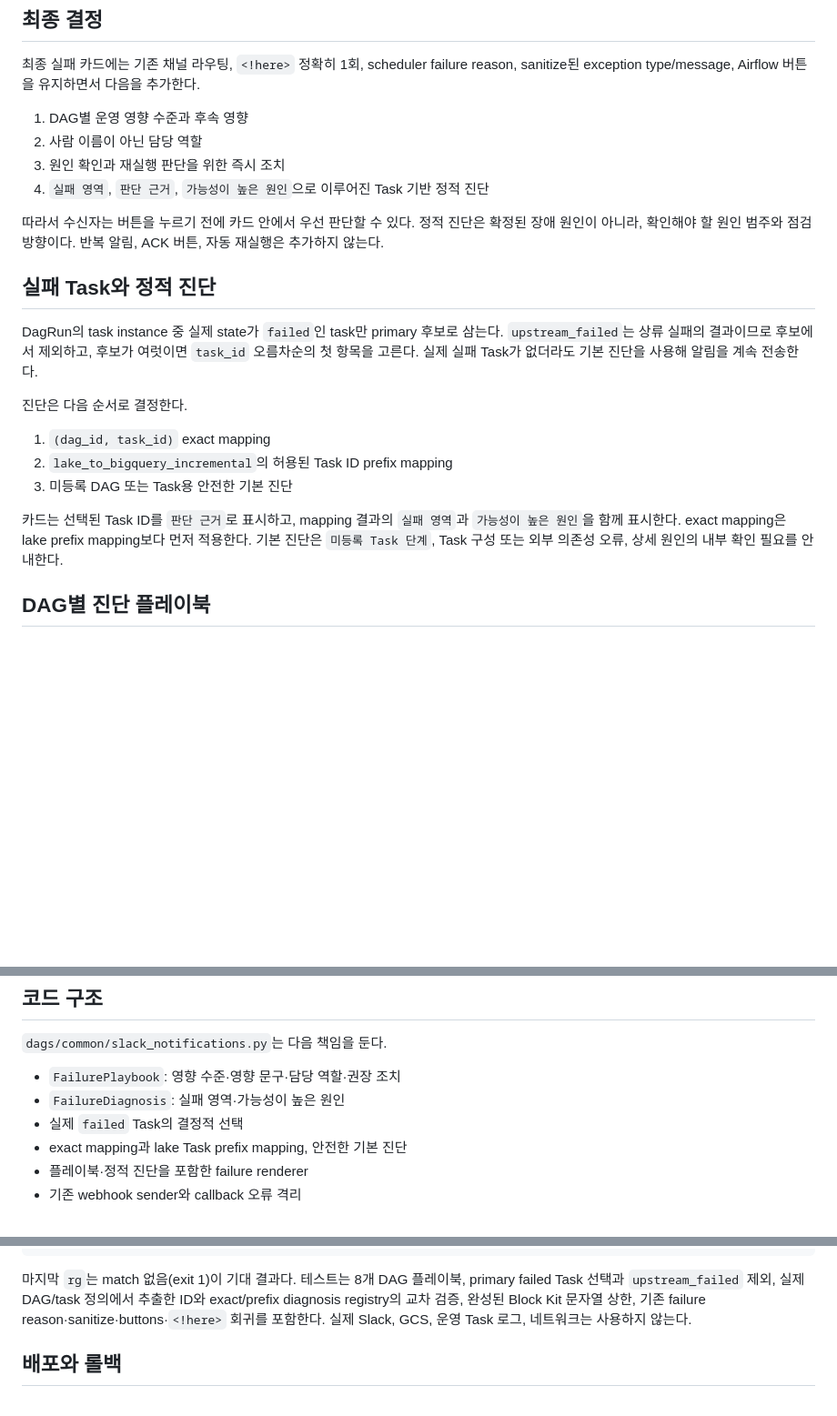
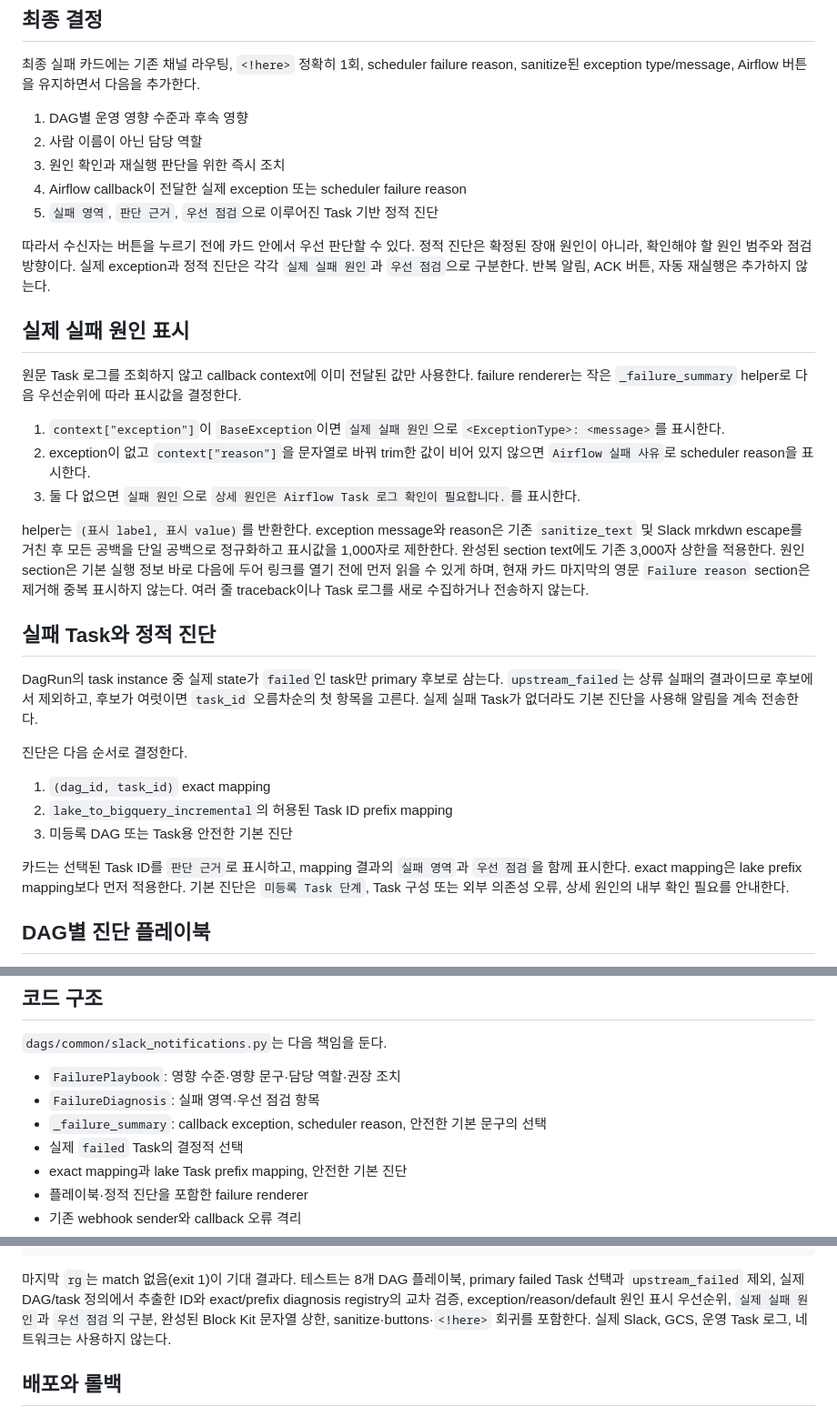
Before and after one commit to SKYAHO/Autoresearch-airflow, a Markdown page: docs/specs/2026-08-05-slack-failure-triage.md, 3 parts joined by grey strips. Shown at 91% size. Rendered like a GitHub page; blank space fills up the shorter version.

Commit message:
docs: 실패 원인 표시 계약 구체화

```diff
--- a/docs/specs/2026-08-05-slack-failure-triage.md
+++ b/docs/specs/2026-08-05-slack-failure-triage.md
@@ -21,11 +21,33 @@ reason, sanitize된 exception type/message, Airflow 버튼을 유지하면서
 1. DAG별 운영 영향 수준과 후속 영향
 2. 사람 이름이 아닌 담당 역할
 3. 원인 확인과 재실행 판단을 위한 즉시 조치
-4. `실패 영역`, `판단 근거`, `가능성이 높은 원인`으로 이루어진 Task 기반 정적 진단
+4. Airflow callback이 전달한 실제 exception 또는 scheduler failure reason
+5. `실패 영역`, `판단 근거`, `우선 점검`으로 이루어진 Task 기반 정적 진단
 
 따라서 수신자는 버튼을 누르기 전에 카드 안에서 우선 판단할 수 있다. 정적 진단은
-확정된 장애 원인이 아니라, 확인해야 할 원인 범주와 점검 방향이다. 반복 알림, ACK
+확정된 장애 원인이 아니라, 확인해야 할 원인 범주와 점검 방향이다. 실제 exception과
+정적 진단은 각각 `실제 실패 원인`과 `우선 점검`으로 구분한다. 반복 알림, ACK
 버튼, 자동 재실행은 추가하지 않는다.
+
+## 실제 실패 원인 표시
+
+원문 Task 로그를 조회하지 않고 callback context에 이미 전달된 값만 사용한다.
+failure renderer는 작은 `_failure_summary` helper로 다음 우선순위에 따라 표시값을
+결정한다.
+
+1. `context["exception"]`이 `BaseException`이면 `실제 실패 원인`으로
+   `<ExceptionType>: <message>`를 표시한다.
+2. exception이 없고 `context["reason"]`을 문자열로 바꿔 trim한 값이 비어 있지
+   않으면 `Airflow 실패 사유`로 scheduler reason을 표시한다.
+3. 둘 다 없으면 `실패 원인`으로 `상세 원인은 Airflow Task 로그 확인이 필요합니다.`를
+   표시한다.
+
+helper는 `(표시 label, 표시 value)`를 반환한다. exception message와 reason은 기존
+`sanitize_text` 및 Slack mrkdwn escape를 거친 후 모든 공백을 단일 공백으로
+정규화하고 표시값을 1,000자로 제한한다. 완성된 section text에도 기존 3,000자 상한을
+적용한다. 원인 section은 기본 실행 정보 바로 다음에 두어 링크를 열기 전에 먼저 읽을
+수 있게 하며, 현재 카드 마지막의 영문 `Failure reason` section은 제거해 중복
+표시하지 않는다. 여러 줄 traceback이나 Task 로그를 새로 수집하거나 전송하지 않는다.
 
 ## 실패 Task와 정적 진단
 
@@ -41,7 +63,7 @@ DagRun의 task instance 중 실제 state가 `failed`인 task만 primary 후보
 3. 미등록 DAG 또는 Task용 안전한 기본 진단
 
 카드는 선택된 Task ID를 `판단 근거`로 표시하고, mapping 결과의 `실패 영역`과
-`가능성이 높은 원인`을 함께 표시한다. exact mapping은 lake prefix mapping보다
+`우선 점검`을 함께 표시한다. exact mapping은 lake prefix mapping보다
 먼저 적용한다. 기본 진단은 `미등록 Task 단계`, Task 구성 또는 외부 의존성 오류,
 상세 원인의 내부 확인 필요를 안내한다.
 
@@ -85,7 +107,8 @@ credential 형식만 가리는 sanitizer로는 원문 로그를 외부 채널에
 `dags/common/slack_notifications.py`는 다음 책임을 둔다.
 
 - `FailurePlaybook`: 영향 수준·영향 문구·담당 역할·권장 조치
-- `FailureDiagnosis`: 실패 영역·가능성이 높은 원인
+- `FailureDiagnosis`: 실패 영역·우선 점검 항목
+- `_failure_summary`: callback exception, scheduler reason, 안전한 기본 문구의 선택
 - 실제 `failed` Task의 결정적 선택
 - exact mapping과 lake Task prefix mapping, 안전한 기본 진단
 - 플레이북·정적 진단을 포함한 failure renderer
@@ -120,8 +143,9 @@ rg -n 'TaskLogReader|FailureLogExcerpt|_normalize_log_excerpt|_read_failure_log_
 
 마지막 `rg`는 match 없음(exit 1)이 기대 결과다. 테스트는 8개 DAG 플레이북,
 primary failed Task 선택과 `upstream_failed` 제외, 실제 DAG/task 정의에서 추출한
-ID와 exact/prefix diagnosis registry의 교차 검증, 완성된 Block Kit 문자열 상한,
-기존 failure reason·sanitize·buttons·`<!here>` 회귀를 포함한다. 실제 Slack, GCS,
+ID와 exact/prefix diagnosis registry의 교차 검증, exception/reason/default 원인 표시
+우선순위, `실제 실패 원인`과 `우선 점검`의 구분, 완성된 Block Kit 문자열 상한,
+sanitize·buttons·`<!here>` 회귀를 포함한다. 실제 Slack, GCS,
 운영 Task 로그, 네트워크는 사용하지 않는다.
 
 ## 배포와 롤백
```
Also changed, not shown: other parts of docs/specs/2026-08-05-slack-failure-triage.md (+1 -1 lines).
